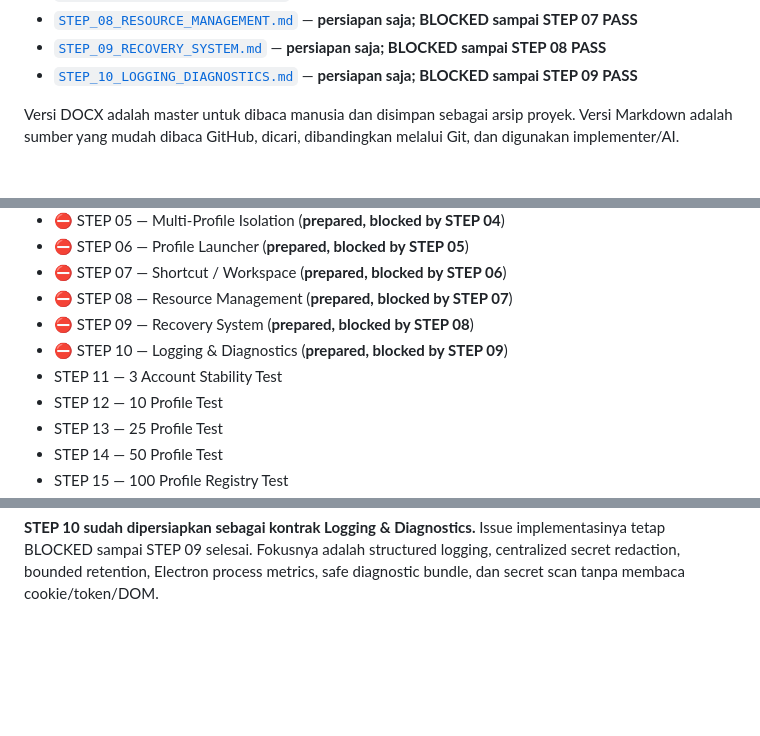
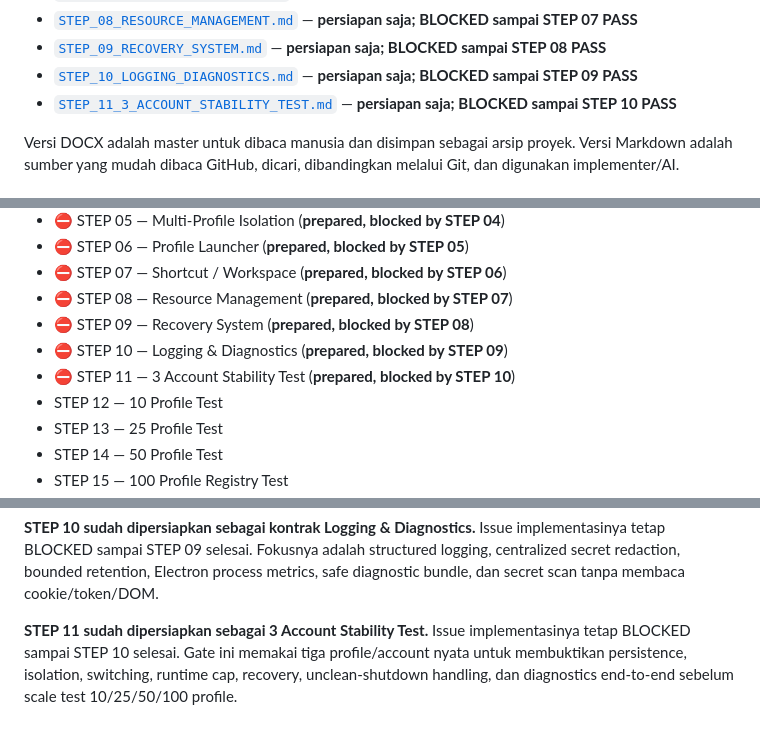
Before and after one commit to inoriko920-dev/Multi-Profile-Browser-Core, a Markdown page: README.md, 3 parts joined by grey strips. Drawn GitHub-style; blank space fills up the shorter version.

Commit message:
docs: sync roadmap through STEP 11

```diff
--- a/README.md
+++ b/README.md
@@ -45,6 +45,7 @@ Sebelum implementasi, baca:
 - [`STEP_08_RESOURCE_MANAGEMENT.md`](docs/testing/STEP_08_RESOURCE_MANAGEMENT.md) — **persiapan saja; BLOCKED sampai STEP 07 PASS**
 - [`STEP_09_RECOVERY_SYSTEM.md`](docs/testing/STEP_09_RECOVERY_SYSTEM.md) — **persiapan saja; BLOCKED sampai STEP 08 PASS**
 - [`STEP_10_LOGGING_DIAGNOSTICS.md`](docs/testing/STEP_10_LOGGING_DIAGNOSTICS.md) — **persiapan saja; BLOCKED sampai STEP 09 PASS**
+- [`STEP_11_3_ACCOUNT_STABILITY_TEST.md`](docs/testing/STEP_11_3_ACCOUNT_STABILITY_TEST.md) — **persiapan saja; BLOCKED sampai STEP 10 PASS**
 
 Versi DOCX adalah master untuk dibaca manusia dan disimpan sebagai arsip proyek. Versi Markdown adalah sumber yang mudah dibaca GitHub, dicari, dibandingkan melalui Git, dan digunakan implementer/AI.
 
@@ -61,7 +62,7 @@ Versi DOCX adalah master untuk dibaca manusia dan disimpan sebagai arsip proyek.
 - ⛔ STEP 08 — Resource Management (**prepared, blocked by STEP 07**)
 - ⛔ STEP 09 — Recovery System (**prepared, blocked by STEP 08**)
 - ⛔ STEP 10 — Logging & Diagnostics (**prepared, blocked by STEP 09**)
-- STEP 11 — 3 Account Stability Test
+- ⛔ STEP 11 — 3 Account Stability Test (**prepared, blocked by STEP 10**)
 - STEP 12 — 10 Profile Test
 - STEP 13 — 25 Profile Test
 - STEP 14 — 50 Profile Test
@@ -218,3 +219,5 @@ Harness manual STEP 02 sudah disiapkan. Issue #5 tetap OPEN sampai satu login Go
 **STEP 09 sudah dipersiapkan sebagai kontrak Recovery System.** Issue implementasinya tetap BLOCKED sampai STEP 08 selesai. Recovery wajib memakai `render-process-gone` untuk renderer, `child-process-gone` untuk GPU/utility process, bounded retry, unclean-shutdown detection, dan safe mode tanpa mengganti profile/partition.
 
 **STEP 10 sudah dipersiapkan sebagai kontrak Logging & Diagnostics.** Issue implementasinya tetap BLOCKED sampai STEP 09 selesai. Fokusnya adalah structured logging, centralized secret redaction, bounded retention, Electron process metrics, safe diagnostic bundle, dan secret scan tanpa membaca cookie/token/DOM.
+
+**STEP 11 sudah dipersiapkan sebagai 3 Account Stability Test.** Issue implementasinya tetap BLOCKED sampai STEP 10 selesai. Gate ini memakai tiga profile/account nyata untuk membuktikan persistence, isolation, switching, runtime cap, recovery, unclean-shutdown handling, dan diagnostics end-to-end sebelum scale test 10/25/50/100 profile.
```
